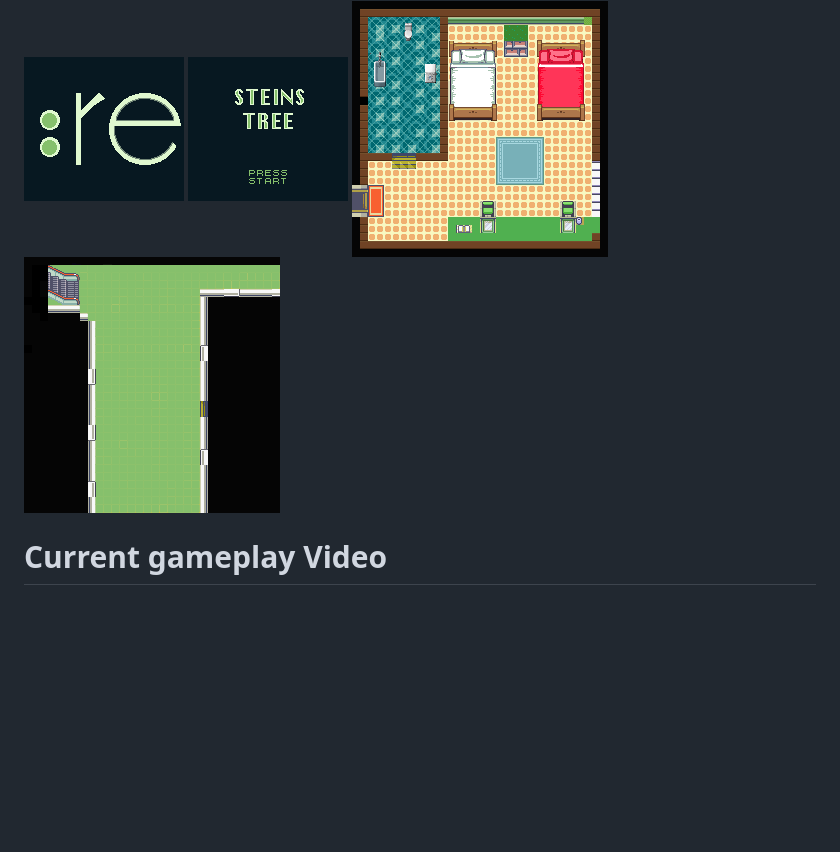
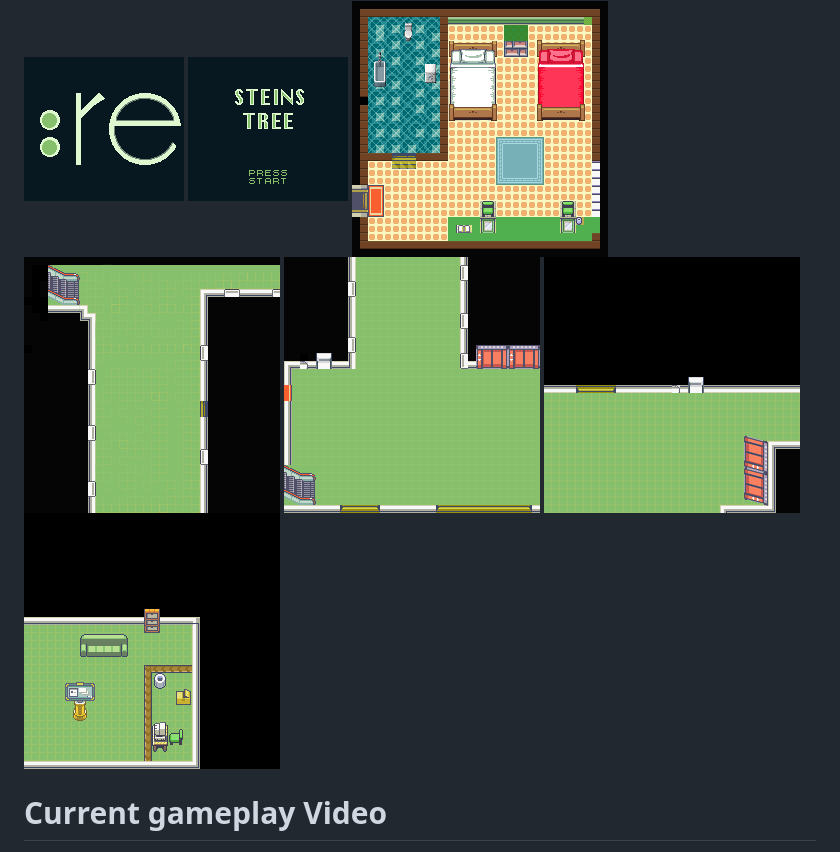
Before and after one commit to Erscheinung/SteinsTree, a Markdown page: README.md, the part around the change. Drawn GitHub-style; pictures changed too: assets/backgrounds/B7-back.png (added), assets/backgrounds/B7-entrance.png (added), assets/backgrounds/B7-gallery.png (deleted); blank space fills up the shorter version.

Commit message:
add backgrounds

```diff
--- a/README.md
+++ b/README.md
@@ -3,7 +3,10 @@
 ![logo](./assets/backgrounds/logo.png)
 ![titlescreen](./assets/backgrounds/titlescreen.png)
 ![embellished B7-10](./assets/backgrounds/B7-10.png)
-![B7-gallery, partially reverting to gameboy colour scheme](./assets/backgrounds/B7-gallery.png)
+![B7-gallery, partially reverting to gameboy colour scheme](./assets/backgrounds/B7.png)
+![B7 entrance](./assets/backgrounds/B7-entrance.png)
+![B7-back](./assets/backgrounds/B7-back.png)
+![B7-lounge](./assets/backgrounds/B7-lounge.png)
 
 # Current gameplay Video
 
```
Also changed, not shown: assets/backgrounds/B7-right-exit.png (added).
